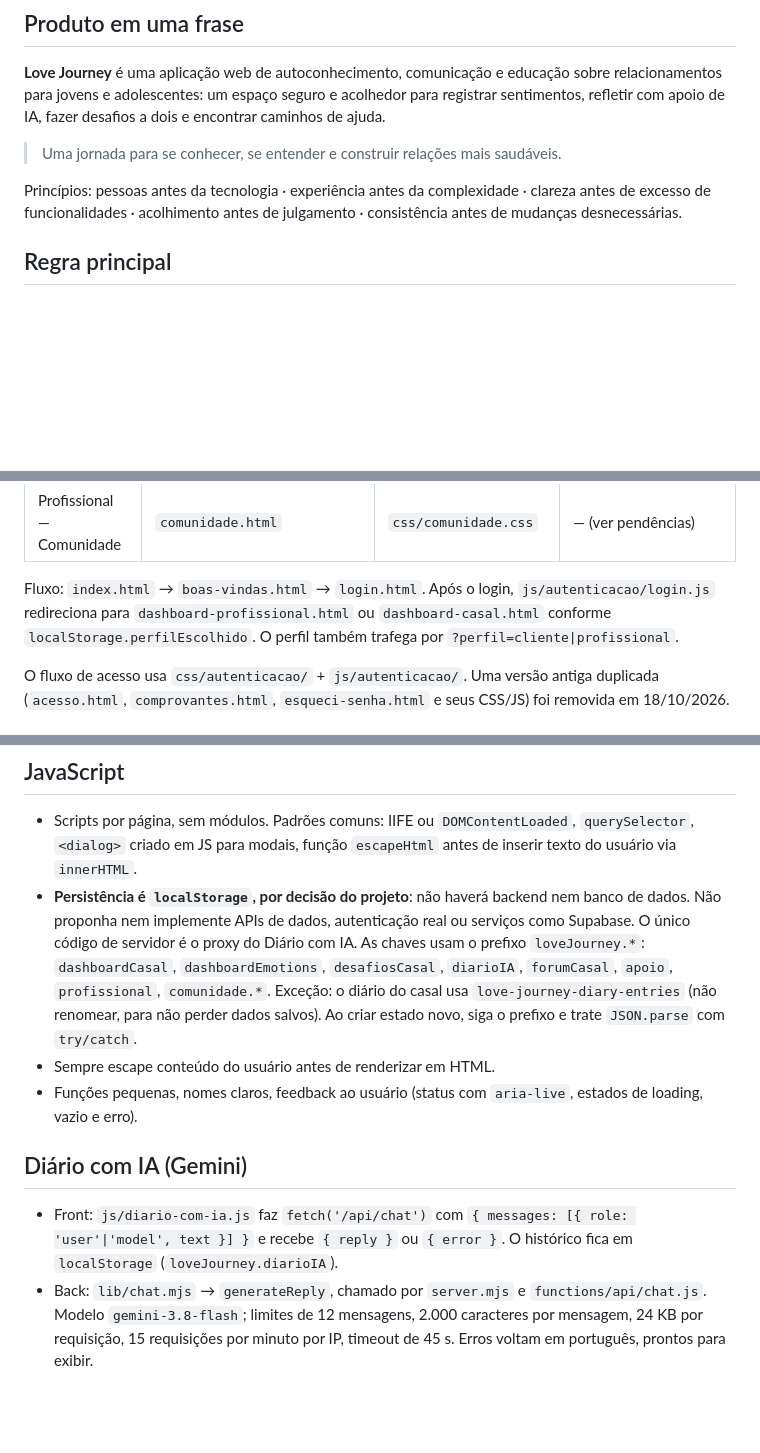
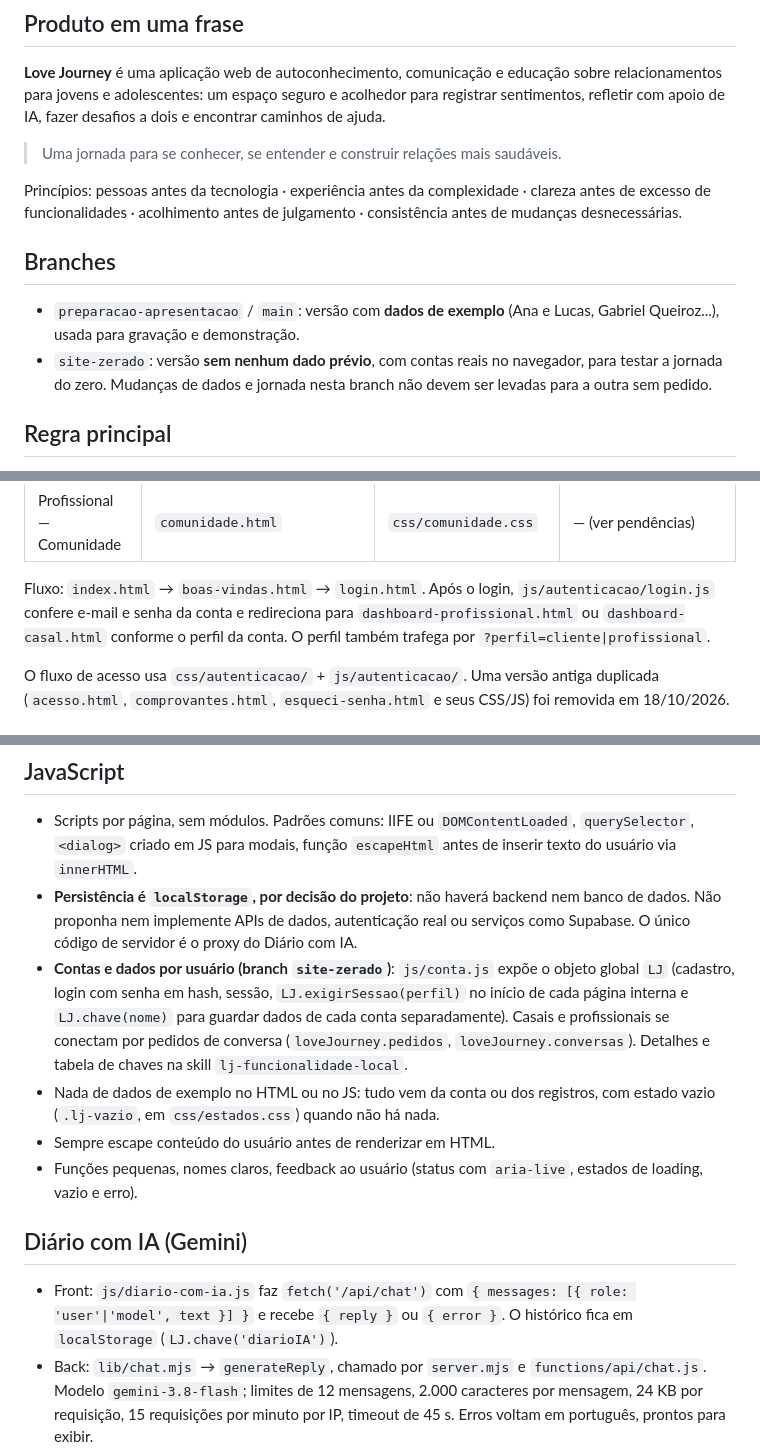
Before and after one commit to Love-Journey-OFC/Front-End, a Markdown page: CLAUDE.md, 3 parts joined by grey strips. Drawn GitHub-style; blank space fills up the shorter version.

```diff
--- a/CLAUDE.md
+++ b/CLAUDE.md
@@ -9,6 +9,11 @@ Guia para o Claude Code trabalhar neste repositório. Leia antes de qualquer alt
 > Uma jornada para se conhecer, se entender e construir relações mais saudáveis.
 
 Princípios: pessoas antes da tecnologia · experiência antes da complexidade · clareza antes de excesso de funcionalidades · acolhimento antes de julgamento · consistência antes de mudanças desnecessárias.
+
+## Branches
+
+- `preparacao-apresentacao` / `main`: versão com **dados de exemplo** (Ana e Lucas, Gabriel Queiroz...), usada para gravação e demonstração.
+- `site-zerado`: versão **sem nenhum dado prévio**, com contas reais no navegador, para testar a jornada do zero. Mudanças de dados e jornada nesta branch não devem ser levadas para a outra sem pedido.
 
 ## Regra principal
 
@@ -53,7 +58,7 @@ Todas as páginas ficam na raiz. Cada página tem, em geral, **um CSS e um JS pr
 | Profissional — Usuários | `usuarios-do-profissional.html` | `css/usuarios-do-profissional.css` | `js/usuarios.js` |
 | Profissional — Comunidade | `comunidade.html` | `css/comunidade.css` | — (ver pendências) |
 
-Fluxo: `index.html` → `boas-vindas.html` → `login.html`. Após o login, `js/autenticacao/login.js` redireciona para `dashboard-profissional.html` ou `dashboard-casal.html` conforme `localStorage.perfilEscolhido`. O perfil também trafega por `?perfil=cliente|profissional`.
+Fluxo: `index.html` → `boas-vindas.html` → `login.html`. Após o login, `js/autenticacao/login.js` confere e-mail e senha da conta e redireciona para `dashboard-profissional.html` ou `dashboard-casal.html` conforme o perfil da conta. O perfil também trafega por `?perfil=cliente|profissional`.
 
 O fluxo de acesso usa `css/autenticacao/` + `js/autenticacao/`. Uma versão antiga duplicada (`acesso.html`, `comprovantes.html`, `esqueci-senha.html` e seus CSS/JS) foi removida em 18/10/2026.
 
@@ -104,13 +109,15 @@ O markup da sidebar está **copiado em cada página**. No CSS, as regras idênti
 ## JavaScript
 
 - Scripts por página, sem módulos. Padrões comuns: IIFE ou `DOMContentLoaded`, `querySelector`, `<dialog>` criado em JS para modais, função `escapeHtml` antes de inserir texto do usuário via `innerHTML`.
-- **Persistência é `localStorage`, por decisão do projeto**: não haverá backend nem banco de dados. Não proponha nem implemente APIs de dados, autenticação real ou serviços como Supabase. O único código de servidor é o proxy do Diário com IA. As chaves usam o prefixo `loveJourney.*`: `dashboardCasal`, `dashboardEmotions`, `desafiosCasal`, `diarioIA`, `forumCasal`, `apoio`, `profissional`, `comunidade.*`. Exceção: o diário do casal usa `love-journey-diary-entries` (não renomear, para não perder dados salvos). Ao criar estado novo, siga o prefixo e trate `JSON.parse` com `try/catch`.
+- **Persistência é `localStorage`, por decisão do projeto**: não haverá backend nem banco de dados. Não proponha nem implemente APIs de dados, autenticação real ou serviços como Supabase. O único código de servidor é o proxy do Diário com IA.
+- **Contas e dados por usuário (branch `site-zerado`)**: `js/conta.js` expõe o objeto global `LJ` (cadastro, login com senha em hash, sessão, `LJ.exigirSessao(perfil)` no início de cada página interna e `LJ.chave(nome)` para guardar dados de cada conta separadamente). Casais e profissionais se conectam por pedidos de conversa (`loveJourney.pedidos`, `loveJourney.conversas`). Detalhes e tabela de chaves na skill `lj-funcionalidade-local`.
+- Nada de dados de exemplo no HTML ou no JS: tudo vem da conta ou dos registros, com estado vazio (`.lj-vazio`, em `css/estados.css`) quando não há nada.
 - Sempre escape conteúdo do usuário antes de renderizar em HTML.
 - Funções pequenas, nomes claros, feedback ao usuário (status com `aria-live`, estados de loading, vazio e erro).
 
 ## Diário com IA (Gemini)
 
-- Front: `js/diario-com-ia.js` faz `fetch('/api/chat')` com `{ messages: [{ role: 'user'|'model', text }] }` e recebe `{ reply }` ou `{ error }`. O histórico fica em `localStorage` (`loveJourney.diarioIA`).
+- Front: `js/diario-com-ia.js` faz `fetch('/api/chat')` com `{ messages: [{ role: 'user'|'model', text }] }` e recebe `{ reply }` ou `{ error }`. O histórico fica em `localStorage` (`LJ.chave('diarioIA')`).
 - Back: `lib/chat.mjs` → `generateReply`, chamado por `server.mjs` e `functions/api/chat.js`. Modelo `gemini-3.8-flash`; limites de 12 mensagens, 2.000 caracteres por mensagem, 24 KB por requisição, 15 requisições por minuto por IP, timeout de 45 s. Erros voltam em português, prontos para exibir.
 - O `systemInstruction` em `lib/chat.mjs` define a persona: acolhedora, em português, sem julgamentos, **não se apresenta como psicóloga nem substitui apoio profissional**, prioriza segurança em relatos de violência ou risco, não pede dados pessoais. Ao editar esse texto, preserve essas garantias.
 - **A chave nunca vai para o front-end.** Nada de `GEMINI_API_KEY` em HTML/JS. Qualquer nova integração de API segue o mesmo modelo: proxy no servidor + variável de ambiente.
```
Also changed, not shown: README.md (+18 -1 lines), 1 other file.
